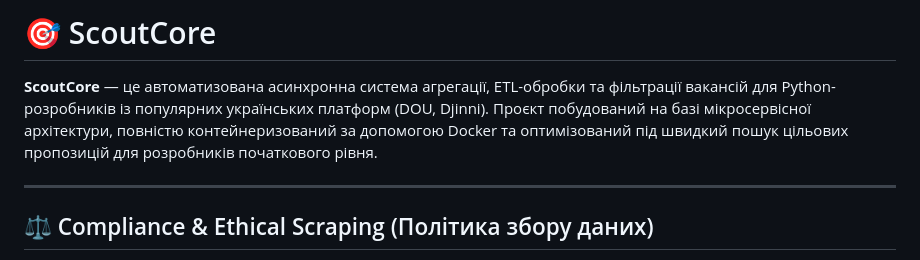
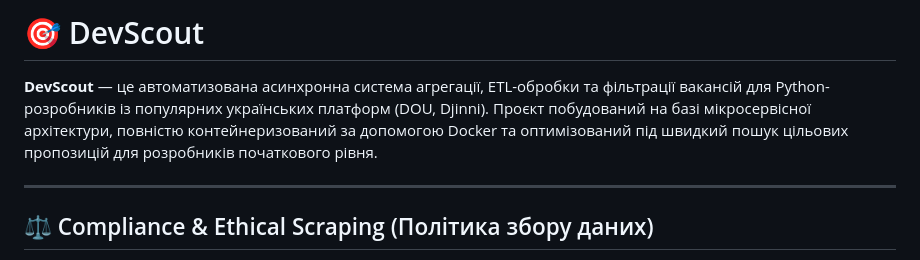
Before and after one commit to ZamotVlad/devscout, a Markdown page: README.md, the part around the change. Drawn GitHub-style.

Commit message:
Rename project  to DevScout

```diff
--- a/README.md
+++ b/README.md
@@ -1,6 +1,6 @@
-# 🎯 ScoutCore
+# 🎯 DevScout
 
-**ScoutCore** — це автоматизована асинхронна система агрегації, ETL-обробки та фільтрації вакансій для Python-розробників із популярних українських платформ (DOU, Djinni). Проєкт побудований на базі мікросервісної архітектури, повністю контейнеризований за допомогою Docker та оптимізований під швидкий пошук цільових пропозицій для розробників початкового рівня.
+**DevScout** — це автоматизована асинхронна система агрегації, ETL-обробки та фільтрації вакансій для Python-розробників із популярних українських платформ (DOU, Djinni). Проєкт побудований на базі мікросервісної архітектури, повністю контейнеризований за допомогою Docker та оптимізований під швидкий пошук цільових пропозицій для розробників початкового рівня.
 
 ---
 
```
